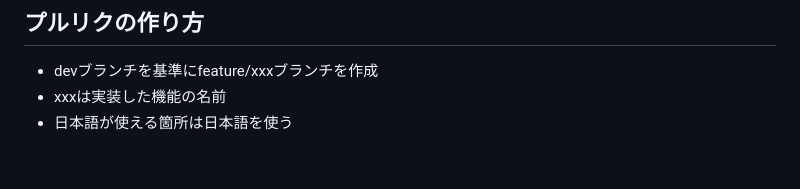
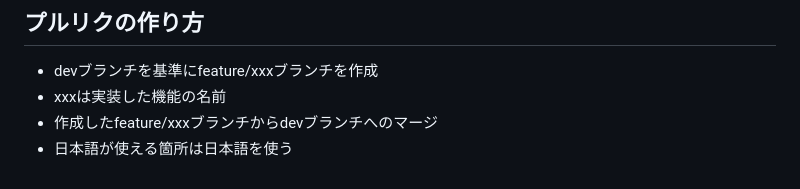
Before and after one commit to JADENgygo/200-whites-paint, a Markdown page: AGENTS.md, the part around the change. Rendered like a GitHub page.

Commit message:
マージ先ブランチの方針を追加

```diff
--- a/AGENTS.md
+++ b/AGENTS.md
@@ -49,4 +49,5 @@
 
 - devブランチを基準にfeature/xxxブランチを作成
 - xxxは実装した機能の名前
+- 作成したfeature/xxxブランチからdevブランチへのマージ
 - 日本語が使える箇所は日本語を使う
```
